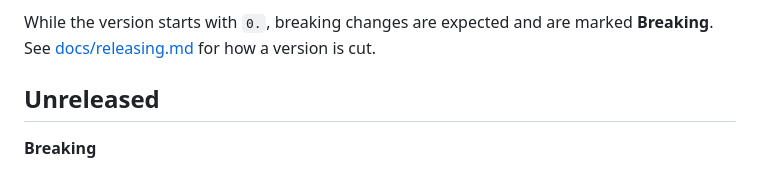
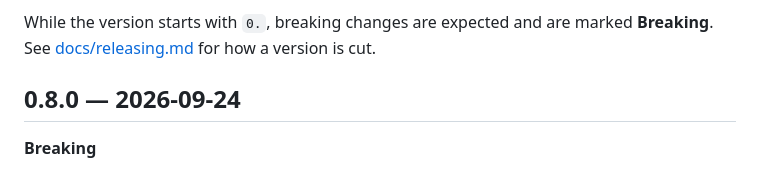
Before and after one commit to datapip/genug-analytics, a Markdown page: CHANGELOG.md, the part around the change. Rendered like a GitHub page.

```diff
--- a/CHANGELOG.md
+++ b/CHANGELOG.md
@@ -7,7 +7,7 @@ While the version starts with `0.`, breaking changes are expected and
 are marked **Breaking**. See [docs/releasing.md](docs/releasing.md) for
 how a version is cut.
 
-## Unreleased
+## 0.8.0 — 2026-09-24
 
 **Breaking**
 
```
Also changed, not shown: docs/deploying.md (+1 -1 lines), docs/getting-started.md (+1 -1 lines).
